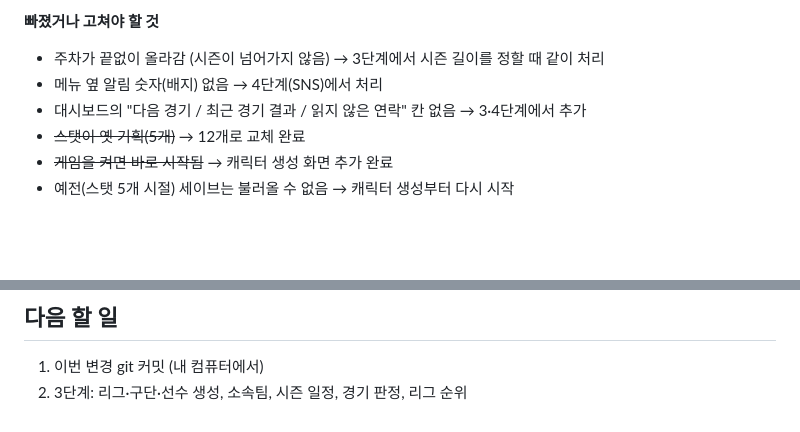
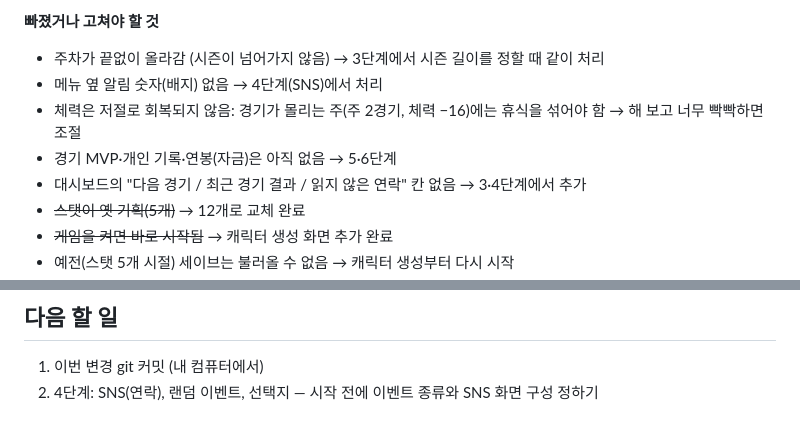
Before and after one commit to stlemm-rgb/lolst-pro, a Markdown page: PROGRESS.md, 2 parts joined by grey strips. Drawn GitHub-style; blank space fills up the shorter version.

```diff
--- a/PROGRESS.md
+++ b/PROGRESS.md
@@ -64,6 +74,8 @@
 **빠졌거나 고쳐야 할 것**
 - 주차가 끝없이 올라감 (시즌이 넘어가지 않음) → 3단계에서 시즌 길이를 정할 때 같이 처리
 - 메뉴 옆 알림 숫자(배지) 없음 → 4단계(SNS)에서 처리
+- 체력은 저절로 회복되지 않음: 경기가 몰리는 주(주 2경기, 체력 −16)에는 휴식을 섞어야 함 → 해 보고 너무 빡빡하면 조절
+- 경기 MVP·개인 기록·연봉(자금)은 아직 없음 → 5·6단계
 - 대시보드의 "다음 경기 / 최근 경기 결과 / 읽지 않은 연락" 칸 없음 → 3·4단계에서 추가
 - ~~스탯이 옛 기획(5개)~~ → 12개로 교체 완료
 - ~~게임을 켜면 바로 시작됨~~ → 캐릭터 생성 화면 추가 완료
@@ -118,4 +130,4 @@
 ## 다음 할 일
 
 1. 이번 변경 git 커밋 (내 컴퓨터에서)
-2. 3단계: 리그·구단·선수 생성, 소속팀, 시즌 일정, 경기 판정, 리그 순위
+2. 4단계: SNS(연락), 랜덤 이벤트, 선택지 — 시작 전에 이벤트 종류와 SNS 화면 구성 정하기
```
Also changed, not shown: other parts of PROGRESS.md (+11 -1 lines), GAME_PLAN.md (+17 -2 lines).
